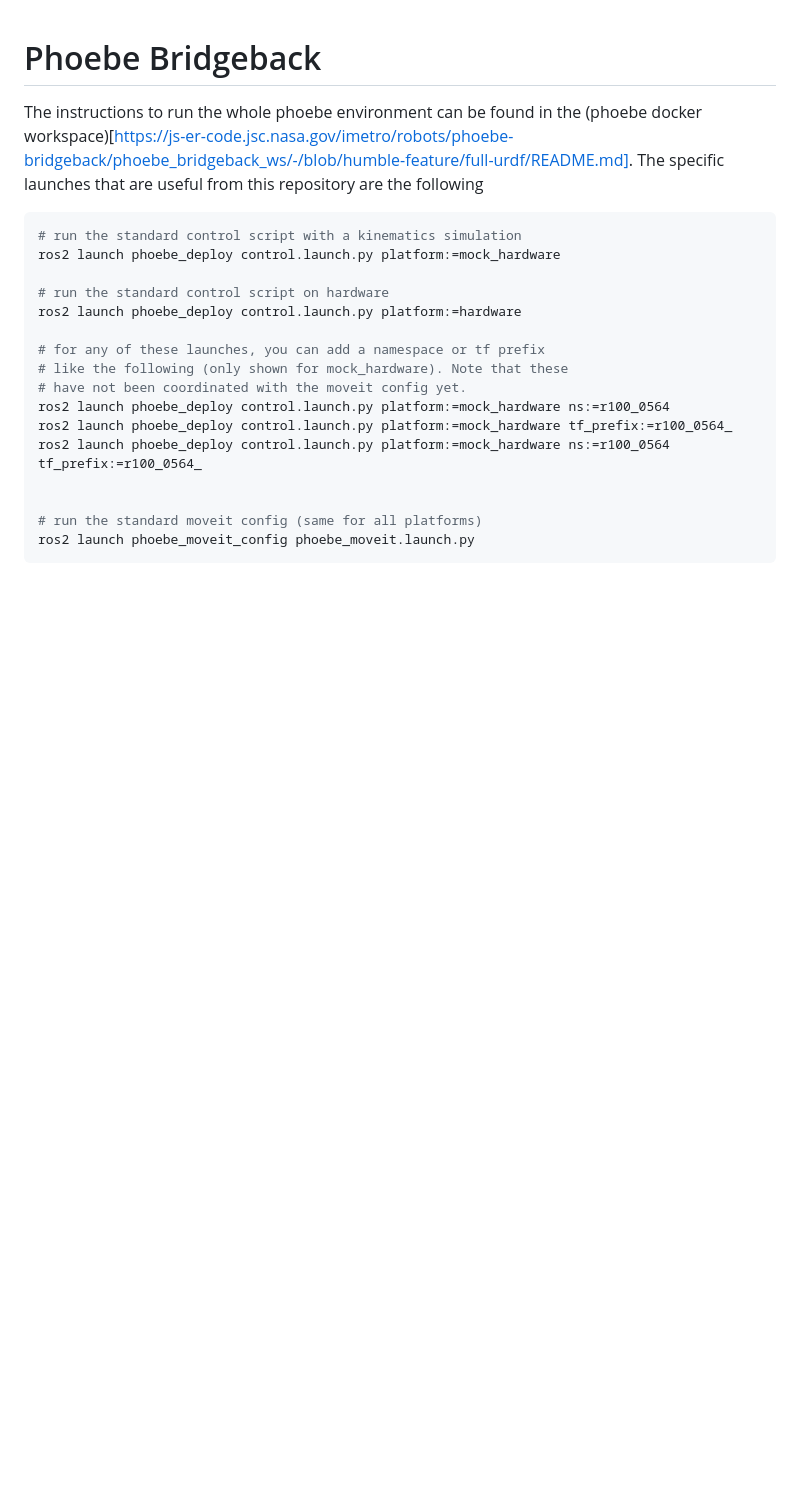
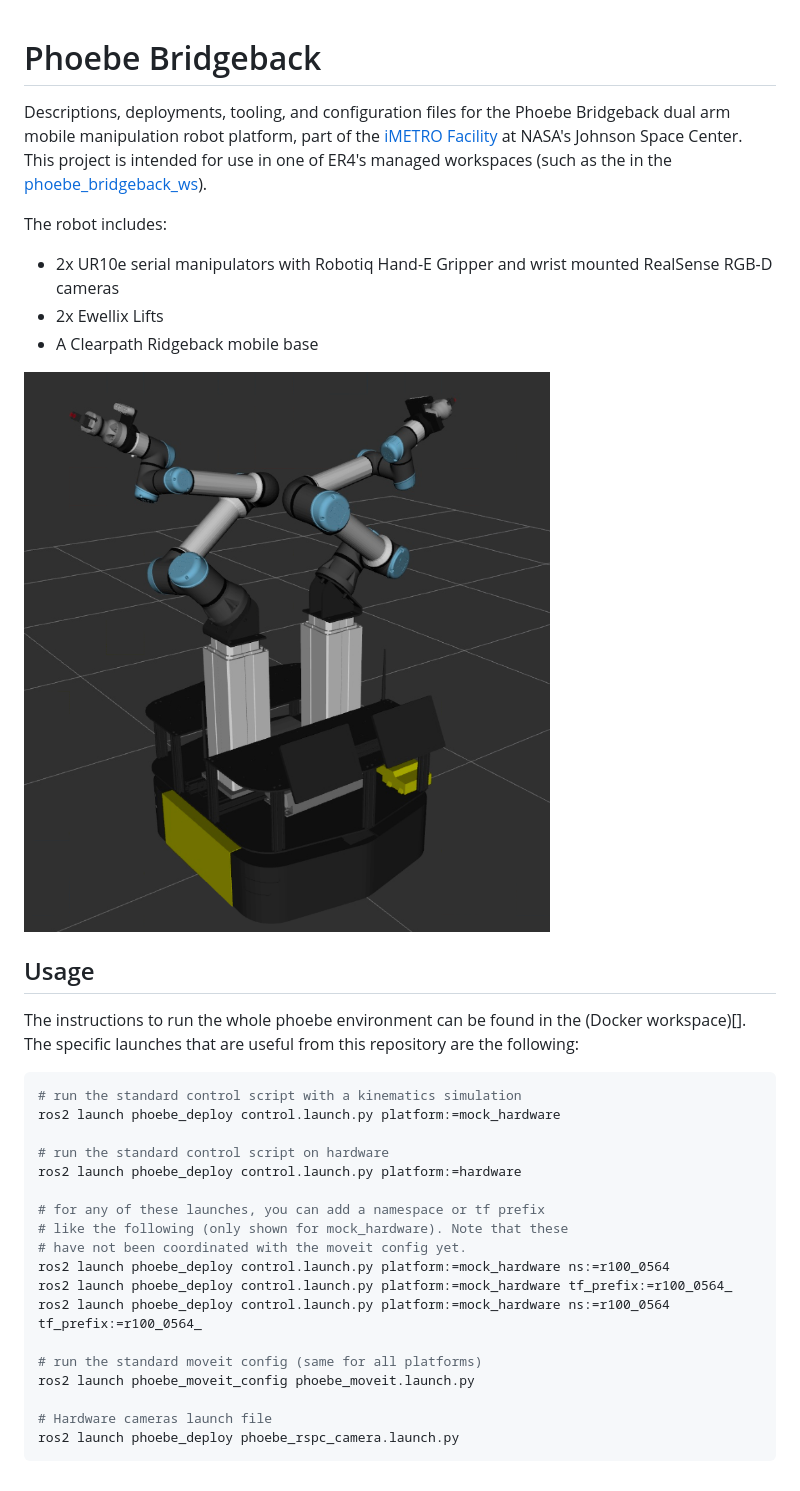
Before and after one commit to NASA-JSC-Robotics/phoebe_bridgeback, a Markdown page: README.md, the part around the change. Rendered like a GitHub page; pictures changed too: phoebe_bridgeback.png (added); blank space fills up the shorter version.

````diff
--- a/README.md
+++ b/README.md
@@ -1,6 +1,21 @@
 # Phoebe Bridgeback
 
-The instructions to run the whole phoebe environment can be found in the (phoebe docker workspace)[https://js-er-code.jsc.nasa.gov/imetro/robots/phoebe-bridgeback/phoebe_bridgeback_ws/-/blob/humble-feature/full-urdf/README.md]. The specific launches that are useful from this repository are the following
+Descriptions, deployments, tooling, and configuration files for the Phoebe Bridgeback dual arm mobile manipulation robot platform,
+part of the [iMETRO Facility](https://ntrs.nasa.gov/citations/20240013956) at NASA's Johnson Space Center.
+This project is intended for use in one of ER4's managed workspaces (such as the in the [phoebe_bridgeback_ws](https://github.com/NASA-JSC-Robotics/phoebe_bridgeback_ws)).
+
+The robot includes:
+
+* 2x UR10e serial manipulators with Robotiq Hand-E Gripper and wrist mounted RealSense RGB-D cameras
+* 2x Ewellix Lifts
+* A Clearpath Ridgeback mobile base
+
+![alt text](./phoebe_bridgeback.png "Phoebe Bridgeback MockUp")
+
+## Usage
+
+The instructions to run the whole phoebe environment can be found in the (Docker workspace)[].
+The specific launches that are useful from this repository are the following:
 
 ```bash
 # run the standard control script with a kinematics simulation
@@ -16,7 +31,9 @@ ros2 launch phoebe_deploy control.launch.py platform:=mock_hardware ns:=r100_056
 ros2 launch phoebe_deploy control.launch.py platform:=mock_hardware tf_prefix:=r100_0564_
 ros2 launch phoebe_deploy control.launch.py platform:=mock_hardware ns:=r100_0564 tf_prefix:=r100_0564_
 
-
 # run the standard moveit config (same for all platforms)
 ros2 launch phoebe_moveit_config phoebe_moveit.launch.py
+
+# Hardware cameras launch file
+ros2 launch phoebe_deploy phoebe_rspc_camera.launch.py
 ```
````
